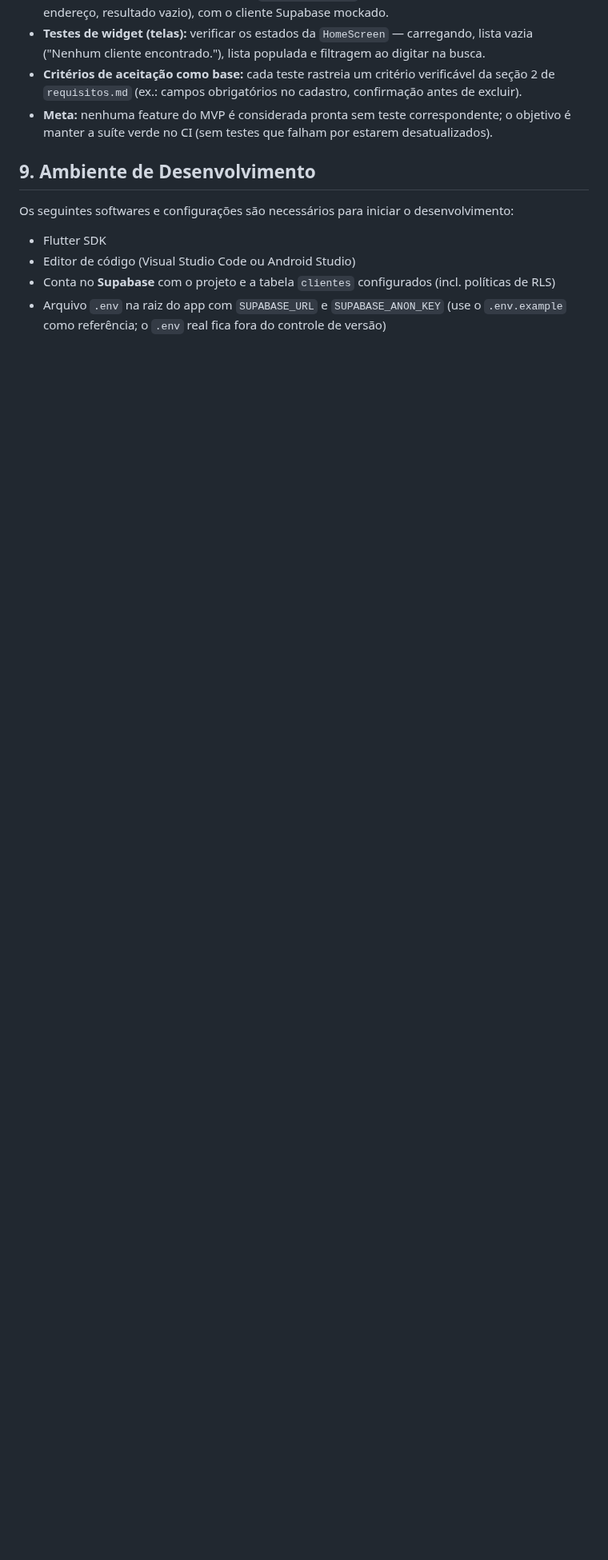
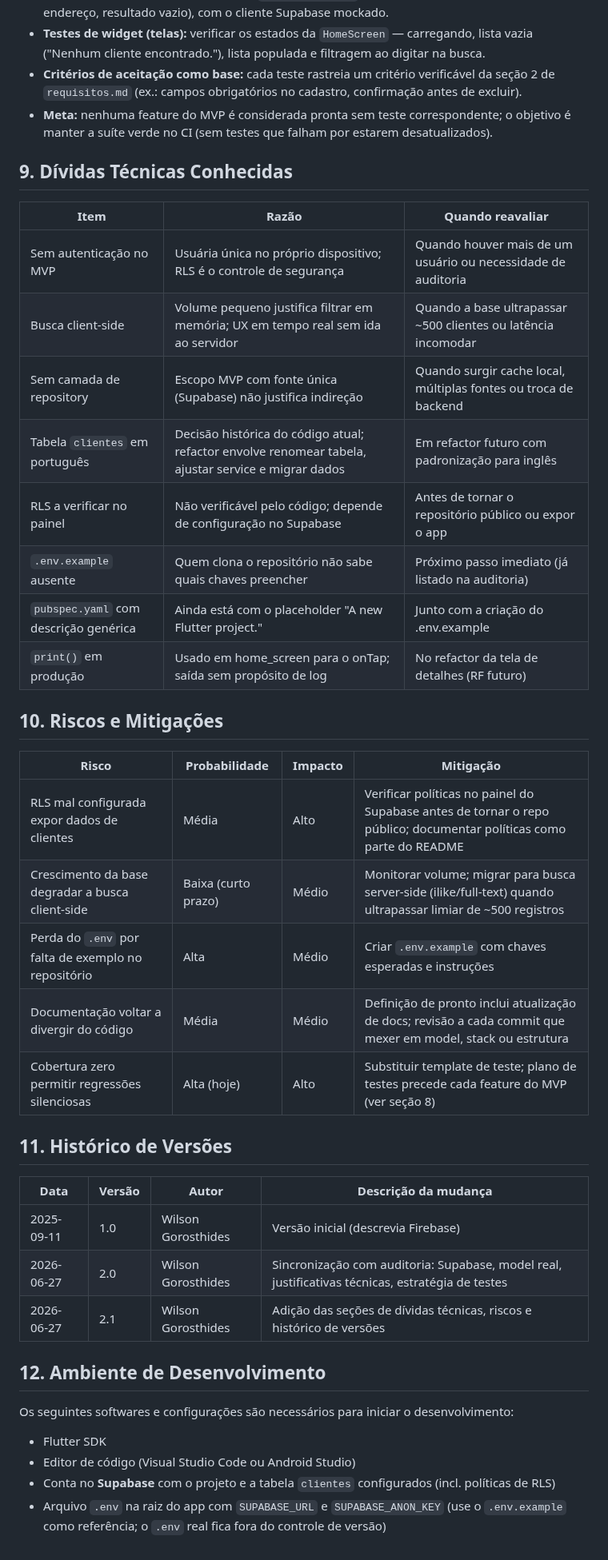
Before and after one commit to WilsonGorosthides/sgc_msclean, a Markdown page: docs/arquitetura.md, the part around the change. Shown at 80% size. Rendered like a GitHub page; blank space fills up the shorter version.

Commit message:
docs: aplica ajustes finais no UC-001 e adiciona dividas tecnicas
Requisitos: substitui Cenario C 'Detalhes' por 'Editar' e adiciona Cenario D 'Excluir' no UC-001; corrige data da versao 1.0 no historico.

Arquitetura: adiciona secoes de Dividas Tecnicas Conhecidas, Riscos e Mitigacoes e Historico de Versoes; renumera Ambiente de Desenvolvimento para secao 12.

```diff
--- a/docs/arquitetura.md
+++ b/docs/arquitetura.md
@@ -94,7 +94,38 @@ A auditoria registrou cobertura real de 0% — o único teste era o template pad
 * **Critérios de aceitação como base:** cada teste rastreia um critério verificável da seção 2 de `requisitos.md` (ex.: campos obrigatórios no cadastro, confirmação antes de excluir).
 * **Meta:** nenhuma feature do MVP é considerada pronta sem teste correspondente; o objetivo é manter a suíte verde no CI (sem testes que falham por estarem desatualizados).
 
-## 9. Ambiente de Desenvolvimento
+## 9. Dívidas Técnicas Conhecidas
+
+| Item | Razão | Quando reavaliar |
+|---|---|---|
+| Sem autenticação no MVP | Usuária única no próprio dispositivo; RLS é o controle de segurança | Quando houver mais de um usuário ou necessidade de auditoria |
+| Busca client-side | Volume pequeno justifica filtrar em memória; UX em tempo real sem ida ao servidor | Quando a base ultrapassar ~500 clientes ou latência incomodar |
+| Sem camada de repository | Escopo MVP com fonte única (Supabase) não justifica indireção | Quando surgir cache local, múltiplas fontes ou troca de backend |
+| Tabela `clientes` em português | Decisão histórica do código atual; refactor envolve renomear tabela, ajustar service e migrar dados | Em refactor futuro com padronização para inglês |
+| RLS a verificar no painel | Não verificável pelo código; depende de configuração no Supabase | Antes de tornar o repositório público ou expor o app |
+| `.env.example` ausente | Quem clona o repositório não sabe quais chaves preencher | Próximo passo imediato (já listado na auditoria) |
+| `pubspec.yaml` com descrição genérica | Ainda está com o placeholder "A new Flutter project." | Junto com a criação do .env.example |
+| `print()` em produção | Usado em home_screen para o onTap; saída sem propósito de log | No refactor da tela de detalhes (RF futuro) |
+
+## 10. Riscos e Mitigações
+
+| Risco | Probabilidade | Impacto | Mitigação |
+|---|---|---|---|
+| RLS mal configurada expor dados de clientes | Média | Alto | Verificar políticas no painel do Supabase antes de tornar o repo público; documentar políticas como parte do README |
+| Crescimento da base degradar a busca client-side | Baixa (curto prazo) | Médio | Monitorar volume; migrar para busca server-side (ilike/full-text) quando ultrapassar limiar de ~500 registros |
+| Perda do `.env` por falta de exemplo no repositório | Alta | Médio | Criar `.env.example` com chaves esperadas e instruções |
+| Documentação voltar a divergir do código | Média | Médio | Definição de pronto inclui atualização de docs; revisão a cada commit que mexer em model, stack ou estrutura |
+| Cobertura zero permitir regressões silenciosas | Alta (hoje) | Alto | Substituir template de teste; plano de testes precede cada feature do MVP (ver seção 8) |
+
+## 11. Histórico de Versões
+
+| Data | Versão | Autor | Descrição da mudança |
+|---|---|---|---|
+| 2025-09-11 | 1.0 | Wilson Gorosthides | Versão inicial (descrevia Firebase) |
+| 2026-06-27 | 2.0 | Wilson Gorosthides | Sincronização com auditoria: Supabase, model real, justificativas técnicas, estratégia de testes |
+| 2026-06-27 | 2.1 | Wilson Gorosthides | Adição das seções de dívidas técnicas, riscos e histórico de versões |
+
+## 12. Ambiente de Desenvolvimento
 Os seguintes softwares e configurações são necessários para iniciar o desenvolvimento:
 -   Flutter SDK
 -   Editor de código (Visual Studio Code ou Android Studio)
```
Also changed, not shown: docs/requisitos.md (+4 -2 lines).
